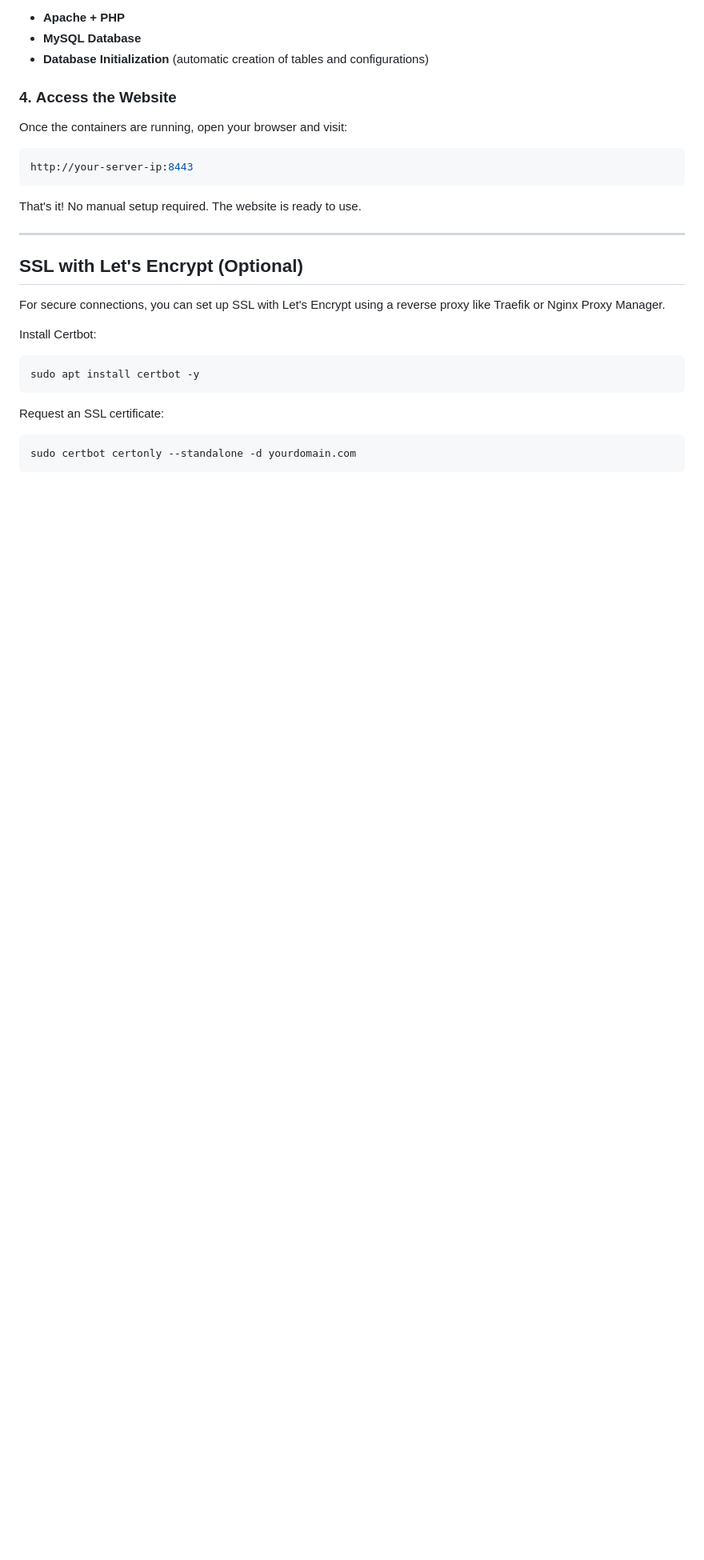
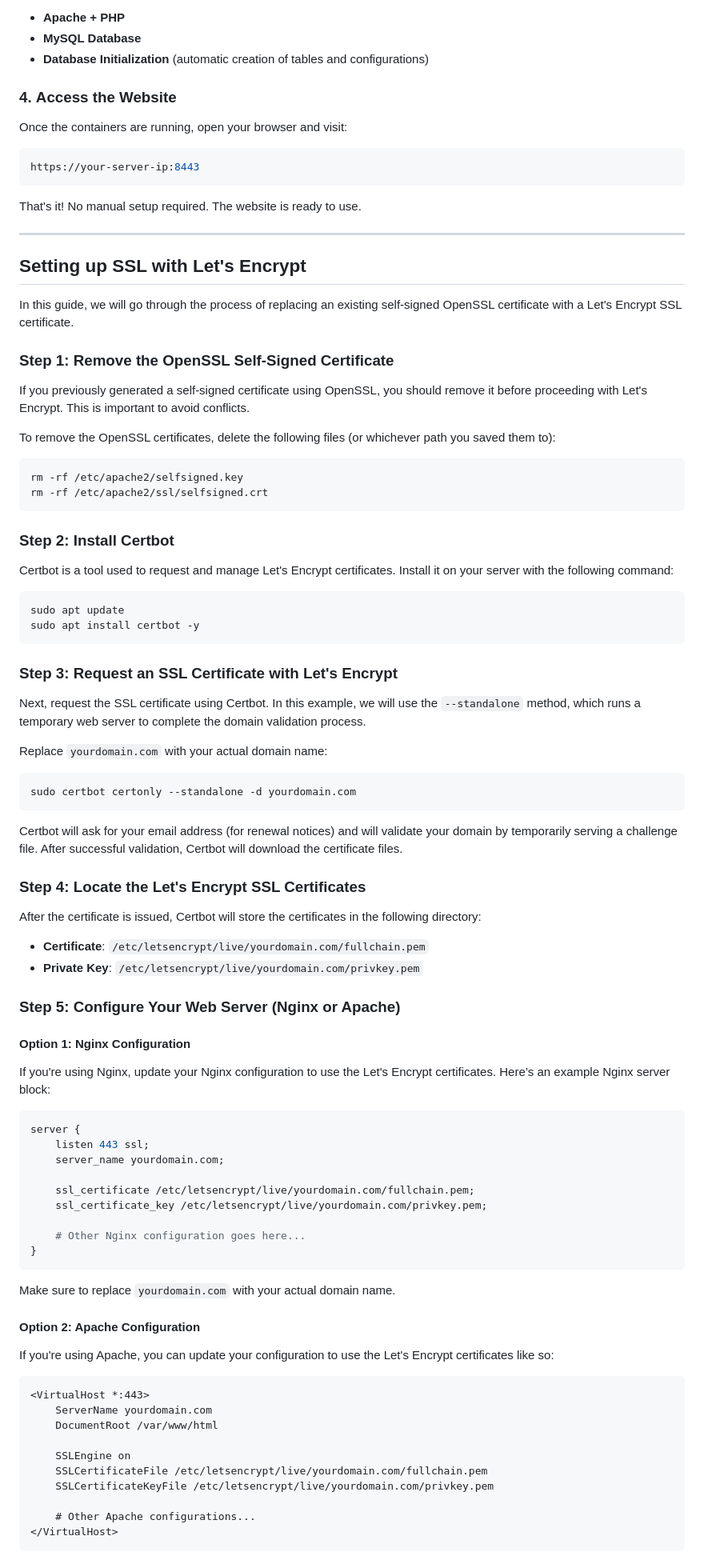
Before and after one commit to MarcusNebel/My-NAS, a Markdown page: README.md, the part around the change printed below. Shown: that part at 80% size. GitHub-like rendering; blank space fills up the shorter version.

````diff
--- a/README.md
+++ b/README.md
@@ -92,23 +94,90 @@ This will start the necessary containers and automatically set up everything, in
 Once the containers are running, open your browser and visit:
 
 ```bash
-http://your-server-ip:8443
+https://your-server-ip:8443
 ```
 
 That's it! No manual setup required. The website is ready to use.
 
 ---
 
-## SSL with Let's Encrypt (Optional)
+## Setting up SSL with Let's Encrypt
 
-For secure connections, you can set up SSL with Let's Encrypt using a reverse proxy like Traefik or Nginx Proxy Manager.
+In this guide, we will go through the process of replacing an existing self-signed OpenSSL certificate with a Let's Encrypt SSL certificate.
 
-Install Certbot:
+### Step 1: Remove the OpenSSL Self-Signed Certificate
+
+If you previously generated a self-signed certificate using OpenSSL, you should remove it before proceeding with Let's Encrypt. This is important to avoid conflicts.
+
+To remove the OpenSSL certificates, delete the following files (or whichever path you saved them to):
+
 ```bash
+rm -rf /etc/apache2/selfsigned.key
+rm -rf /etc/apache2/ssl/selfsigned.crt
+```
+
+### Step 2: Install Certbot
+
+Certbot is a tool used to request and manage Let's Encrypt certificates. Install it on your server with the following command:
+
+```bash
+sudo apt update
 sudo apt install certbot -y
 ```
 
-Request an SSL certificate:
+### Step 3: Request an SSL Certificate with Let's Encrypt
+
+Next, request the SSL certificate using Certbot. In this example, we will use the `--standalone` method, which runs a temporary web server to complete the domain validation process.
+
+Replace `yourdomain.com` with your actual domain name:
+
 ```bash
 sudo certbot certonly --standalone -d yourdomain.com
 ```
+
+Certbot will ask for your email address (for renewal notices) and will validate your domain by temporarily serving a challenge file. After successful validation, Certbot will download the certificate files.
+
+### Step 4: Locate the Let's Encrypt SSL Certificates
+
+After the certificate is issued, Certbot will store the certificates in the following directory:
+
+- **Certificate**: `/etc/letsencrypt/live/yourdomain.com/fullchain.pem`
+- **Private Key**: `/etc/letsencrypt/live/yourdomain.com/privkey.pem`
+
+### Step 5: Configure Your Web Server (Nginx or Apache)
+
+#### Option 1: Nginx Configuration
+
+If you're using Nginx, update your Nginx configuration to use the Let's Encrypt certificates. Here’s an example Nginx server block:
+
+```nginx
+server {
+    listen 443 ssl;
+    server_name yourdomain.com;
+
+    ssl_certificate /etc/letsencrypt/live/yourdomain.com/fullchain.pem;
+    ssl_certificate_key /etc/letsencrypt/live/yourdomain.com/privkey.pem;
+
+    # Other Nginx configuration goes here...
+}
+```
+
+Make sure to replace `yourdomain.com` with your actual domain name.
+
+#### Option 2: Apache Configuration
+
+If you're using Apache, you can update your configuration to use the Let's Encrypt certificates like so:
+
+```apache
+<VirtualHost *:443>
+    ServerName yourdomain.com
+    DocumentRoot /var/www/html
+
+    SSLEngine on
+    SSLCertificateFile /etc/letsencrypt/live/yourdomain.com/fullchain.pem
+    SSLCertificateKeyFile /etc/letsencrypt/live/yourdomain.com/privkey.pem
+
+    # Other Apache configurations...
+</VirtualHost>
+```
+
````
Also changed, not shown: other parts of README.md (+57 -1 lines).
